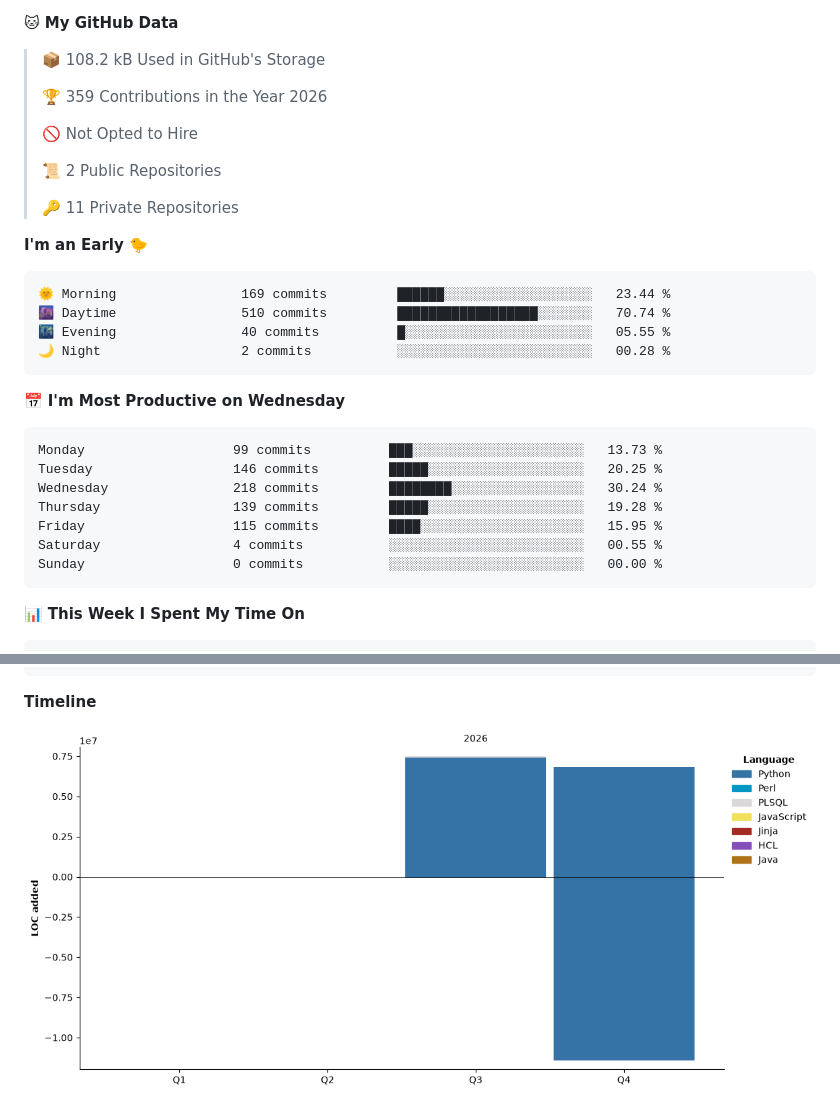
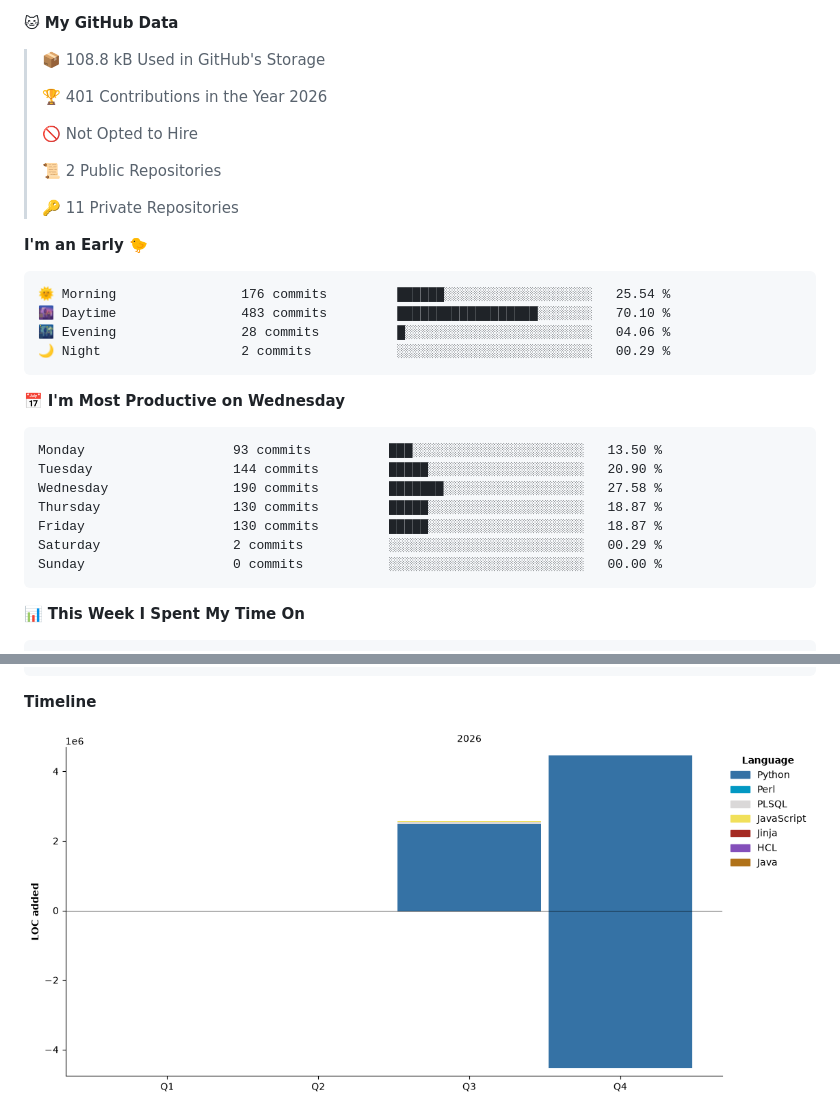
Before and after one commit to ellie-scott/ellie-scott, a Markdown page: README.md, 2 parts joined by grey strips. Rendered like a GitHub page; pictures changed too: assets/bar_graph.png.

Commit message:
Updated with Dev Metrics

````diff
--- a/README.md
+++ b/README.md
@@ -63,9 +67,9 @@ Software developer focused on agentic AI, MCP integration, and building pragmati
 
 **🐱 My GitHub Data**
 
-> 📦 108.2 kB Used in GitHub's Storage
+> 📦 108.8 kB Used in GitHub's Storage
  >
-> 🏆 359 Contributions in the Year 2026
+> 🏆 401 Contributions in the Year 2026
  >
 > 🚫 Not Opted to Hire
  >
@@ -76,20 +80,20 @@ Software developer focused on agentic AI, MCP integration, and building pragmati
 **I'm an Early 🐤**
 
 ```text
-🌞 Morning                169 commits         ██████░░░░░░░░░░░░░░░░░░░   23.44 %
-🌆 Daytime                510 commits         ██████████████████░░░░░░░   70.74 %
-🌃 Evening                40 commits          █░░░░░░░░░░░░░░░░░░░░░░░░   05.55 %
-🌙 Night                  2 commits           ░░░░░░░░░░░░░░░░░░░░░░░░░   00.28 %
+🌞 Morning                176 commits         ██████░░░░░░░░░░░░░░░░░░░   25.54 %
+🌆 Daytime                483 commits         ██████████████████░░░░░░░   70.10 %
+🌃 Evening                28 commits          █░░░░░░░░░░░░░░░░░░░░░░░░   04.06 %
+🌙 Night                  2 commits           ░░░░░░░░░░░░░░░░░░░░░░░░░   00.29 %
 ```
 📅 **I'm Most Productive on Wednesday**
 
 ```text
-Monday                   99 commits          ███░░░░░░░░░░░░░░░░░░░░░░   13.73 %
-Tuesday                  146 commits         █████░░░░░░░░░░░░░░░░░░░░   20.25 %
-Wednesday                218 commits         ████████░░░░░░░░░░░░░░░░░   30.24 %
-Thursday                 139 commits         █████░░░░░░░░░░░░░░░░░░░░   19.28 %
-Friday                   115 commits         ████░░░░░░░░░░░░░░░░░░░░░   15.95 %
-Saturday                 4 commits           ░░░░░░░░░░░░░░░░░░░░░░░░░   00.55 %
+Monday                   93 commits          ███░░░░░░░░░░░░░░░░░░░░░░   13.50 %
+Tuesday                  144 commits         █████░░░░░░░░░░░░░░░░░░░░   20.90 %
+Wednesday                190 commits         ███████░░░░░░░░░░░░░░░░░░   27.58 %
+Thursday                 130 commits         █████░░░░░░░░░░░░░░░░░░░░   18.87 %
+Friday                   130 commits         █████░░░░░░░░░░░░░░░░░░░░   18.87 %
+Saturday                 2 commits           ░░░░░░░░░░░░░░░░░░░░░░░░░   00.29 %
 Sunday                   0 commits           ░░░░░░░░░░░░░░░░░░░░░░░░░   00.00 %
 ```
 
````
Also changed, not shown: other parts of README.md (+5 -1 lines).
